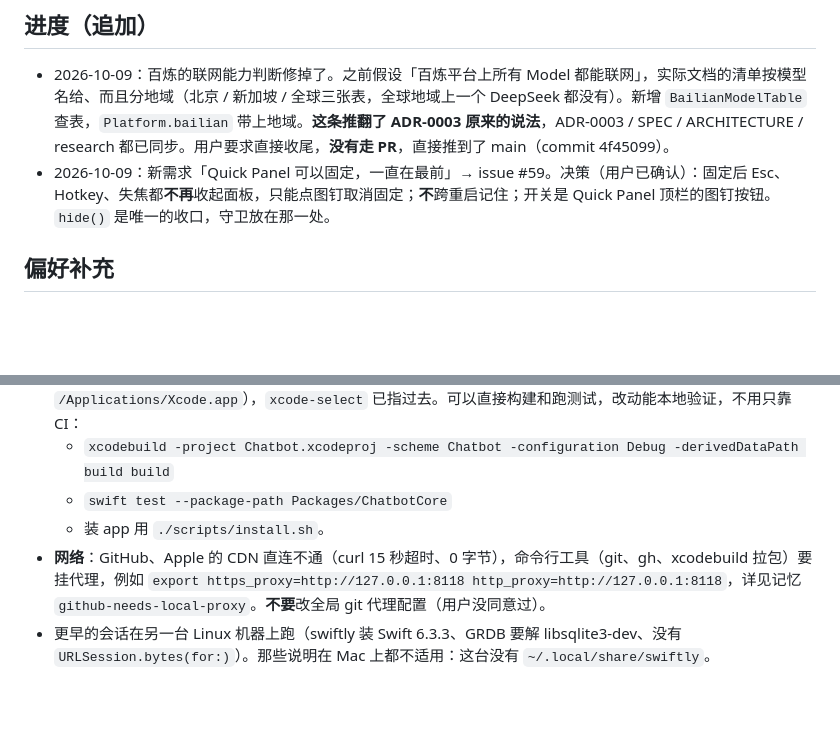
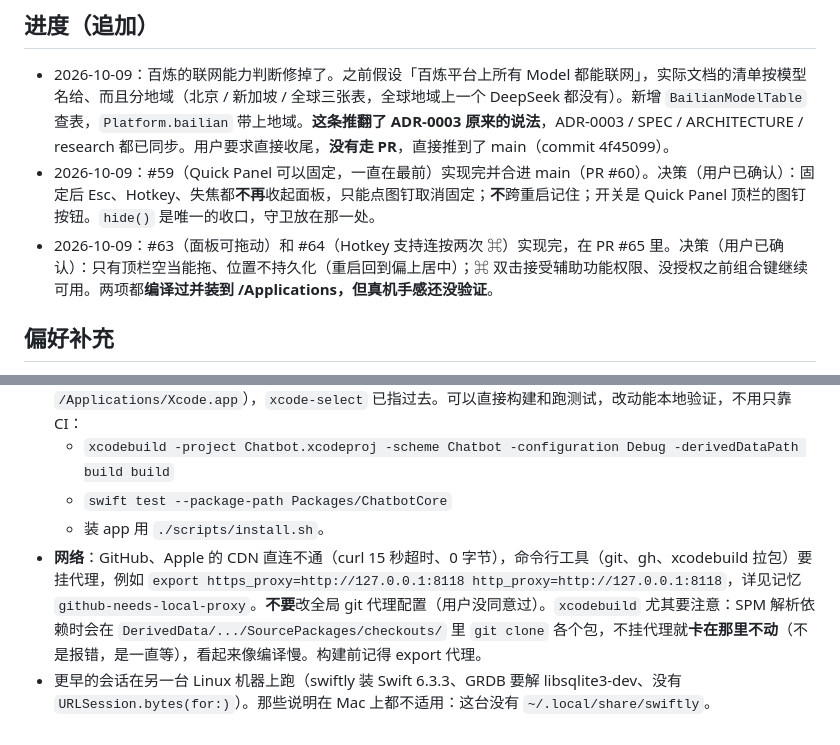
Before and after one commit to linem7/Chatbot, a Markdown page: MEMORY.md, 2 parts joined by grey strips. Drawn GitHub-style; blank space fills up the shorter version.

Commit message:
记录进度到 MEMORY.md：#59 已合，拖动和 ⌘ 双击在 PR #65
顺便记下 xcodebuild 不挂代理会卡在 SPM 的 git clone（不是报错，是一直等）。

Co-Authored-By: Claude Code <noreply@anthropic.com>

```diff
--- a/MEMORY.md
+++ b/MEMORY.md
@@ -50,7 +50,8 @@
 ## 进度（追加）
 
 - 2026-10-09：百炼的联网能力判断修掉了。之前假设「百炼平台上所有 Model 都能联网」，实际文档的清单按模型名给、而且分地域（北京 / 新加坡 / 全球三张表，全球地域上一个 DeepSeek 都没有）。新增 `BailianModelTable` 查表，`Platform.bailian` 带上地域。**这条推翻了 ADR-0003 原来的说法**，ADR-0003 / SPEC / ARCHITECTURE / research 都已同步。用户要求直接收尾，**没有走 PR**，直接推到了 main（commit 4f45099）。
-- 2026-10-09：新需求「Quick Panel 可以固定，一直在最前」→ issue #59。决策（用户已确认）：固定后 Esc、Hotkey、失焦都**不再**收起面板，只能点图钉取消固定；**不**跨重启记住；开关是 Quick Panel 顶栏的图钉按钮。`hide()` 是唯一的收口，守卫放在那一处。
+- 2026-10-09：#59（Quick Panel 可以固定，一直在最前）实现完并合进 main（PR #60）。决策（用户已确认）：固定后 Esc、Hotkey、失焦都**不再**收起面板，只能点图钉取消固定；**不**跨重启记住；开关是 Quick Panel 顶栏的图钉按钮。`hide()` 是唯一的收口，守卫放在那一处。
+- 2026-10-09：#63（面板可拖动）和 #64（Hotkey 支持连按两次 ⌘）实现完，在 PR #65 里。决策（用户已确认）：只有顶栏空当能拖、位置不持久化（重启回到偏上居中）；⌘ 双击接受辅助功能权限、没授权之前组合键继续可用。两项都**编译过并装到 /Applications，但真机手感还没验证**。
 
 ## 偏好补充
 
@@ -59,5 +60,5 @@
   - `xcodebuild -project Chatbot.xcodeproj -scheme Chatbot -configuration Debug -derivedDataPath build build`
   - `swift test --package-path Packages/ChatbotCore`
   - 装 app 用 `./scripts/install.sh`。
-- **网络**：GitHub、Apple 的 CDN 直连不通（curl 15 秒超时、0 字节），命令行工具（git、gh、xcodebuild 拉包）要挂代理，例如 `export https_proxy=http://127.0.0.1:8118 http_proxy=http://127.0.0.1:8118`，详见记忆 `github-needs-local-proxy`。**不要**改全局 git 代理配置（用户没同意过）。
+- **网络**：GitHub、Apple 的 CDN 直连不通（curl 15 秒超时、0 字节），命令行工具（git、gh、xcodebuild 拉包）要挂代理，例如 `export https_proxy=http://127.0.0.1:8118 http_proxy=http://127.0.0.1:8118`，详见记忆 `github-needs-local-proxy`。**不要**改全局 git 代理配置（用户没同意过）。`xcodebuild` 尤其要注意：SPM 解析依赖时会在 `DerivedData/.../SourcePackages/checkouts/` 里 `git clone` 各个包，不挂代理就**卡在那里不动**（不是报错，是一直等），看起来像编译慢。构建前记得 export 代理。
 - 更早的会话在另一台 Linux 机器上跑（swiftly 装 Swift 6.3.3、GRDB 要解 libsqlite3-dev、没有 `URLSession.bytes(for:)`）。那些说明在 Mac 上都不适用：这台没有 `~/.local/share/swiftly`。
```
